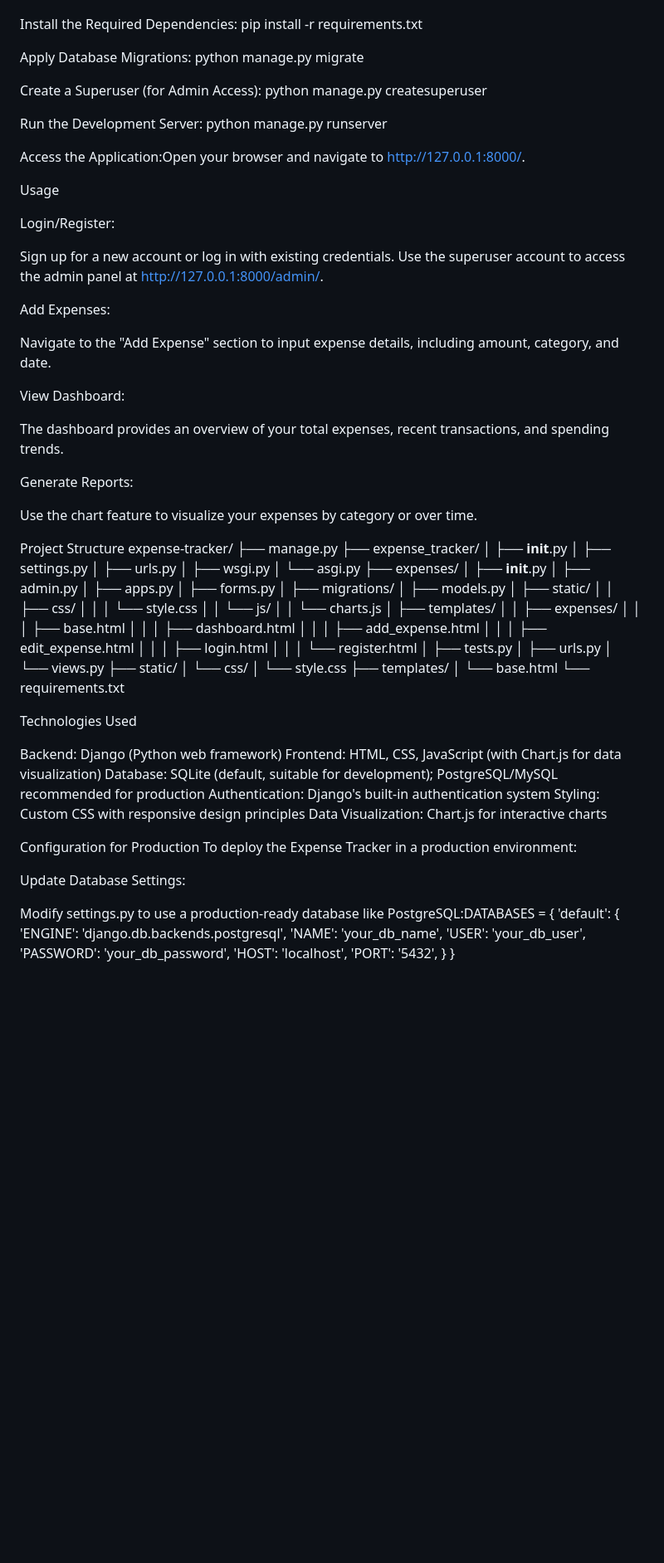
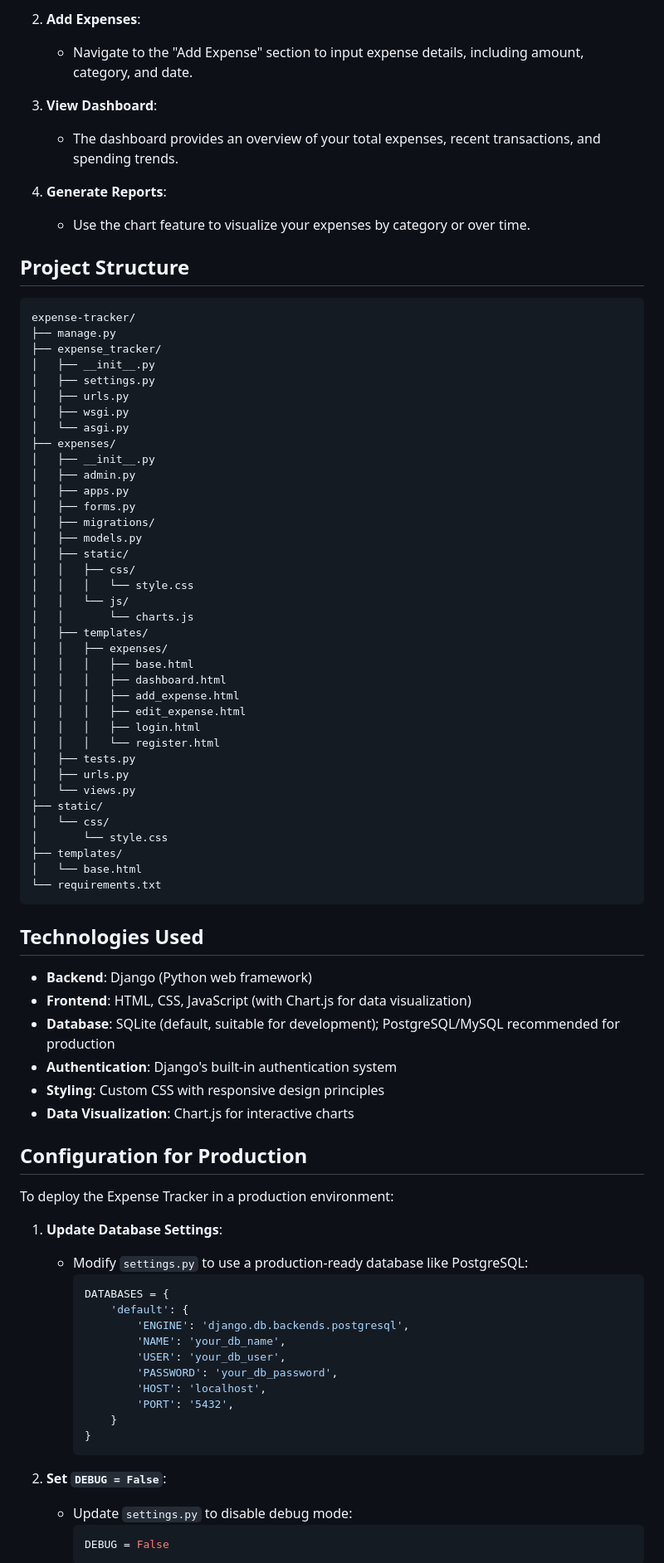
Before and after one commit to ashishkekan/MoneyMint, a Markdown page: README.md, the part around the change printed below. Shown: that part at 83% size. Rendered like a GitHub page; blank space fills up the shorter version.

````diff
--- a/README.md
+++ b/README.md
@@ -44,50 +82,16 @@ On Mac/Linux:source venv/bin/activate
 
+2. **Add Expenses**:
+   - Navigate to the "Add Expense" section to input expense details, including amount, category, and date.
 
+3. **View Dashboard**:
+   - The dashboard provides an overview of your total expenses, recent transactions, and spending trends.
 
-Install the Required Dependencies:
-pip install -r requirements.txt
+4. **Generate Reports**:
+   - Use the chart feature to visualize your expenses by category or over time.
 
+## Project Structure
 
-Apply Database Migrations:
-python manage.py migrate
-
-
-Create a Superuser (for Admin Access):
-python manage.py createsuperuser
-
-
-Run the Development Server:
-python manage.py runserver
-
-
-Access the Application:Open your browser and navigate to http://127.0.0.1:8000/.
-
-
-Usage
-
-Login/Register:
-
-Sign up for a new account or log in with existing credentials.
-Use the superuser account to access the admin panel at http://127.0.0.1:8000/admin/.
-
-
-Add Expenses:
-
-Navigate to the "Add Expense" section to input expense details, including amount, category, and date.
-
-
-View Dashboard:
-
-The dashboard provides an overview of your total expenses, recent transactions, and spending trends.
-
-
-Generate Reports:
-
-Use the chart feature to visualize your expenses by category or over time.
-
-
-
-Project Structure
+```
 expense-tracker/
 ├── manage.py
 ├── expense_tracker/
@@ -125,29 +129,39 @@ expense-tracker/
 ├── templates/
 │   └── base.html
 └── requirements.txt
+```
 
-Technologies Used
+## Technologies Used
 
-Backend: Django (Python web framework)
-Frontend: HTML, CSS, JavaScript (with Chart.js for data visualization)
-Database: SQLite (default, suitable for development); PostgreSQL/MySQL recommended for production
-Authentication: Django's built-in authentication system
-Styling: Custom CSS with responsive design principles
-Data Visualization: Chart.js for interactive charts
+- **Backend**: Django (Python web framework)
+- **Frontend**: HTML, CSS, JavaScript (with Chart.js for data visualization)
+- **Database**: SQLite (default, suitable for development); PostgreSQL/MySQL recommended for production
+- **Authentication**: Django's built-in authentication system
+- **Styling**: Custom CSS with responsive design principles
+- **Data Visualization**: Chart.js for interactive charts
 
-Configuration for Production
+## Configuration for Production
+
 To deploy the Expense Tracker in a production environment:
 
-Update Database Settings:
+1. **Update Database Settings**:
+   - Modify `settings.py` to use a production-ready database like PostgreSQL:
+     ```python
+     DATABASES = {
+         'default': {
+             'ENGINE': 'django.db.backends.postgresql',
+             'NAME': 'your_db_name',
+             'USER': 'your_db_user',
+             'PASSWORD': 'your_db_password',
+             'HOST': 'localhost',
+             'PORT': '5432',
+         }
+     }
+     ```
 
-Modify settings.py to use a production-ready database like PostgreSQL:DATABASES = {
-    'default': {
-        'ENGINE': 'django.db.backends.postgresql',
-        'NAME': 'your_db_name',
-        'USER': 'your_db_user',
-        'PASSWORD': 'your_db_password',
-        'HOST': 'localhost',
-        'PORT': '5432',
-    }
-}
+2. **Set `DEBUG = False`**:
+   - Update `settings.py` to disable debug mode:
+     ```python
+     DEBUG = False
+     ```
 
````
Also changed, not shown: other parts of README.md (+101 -68 lines).
